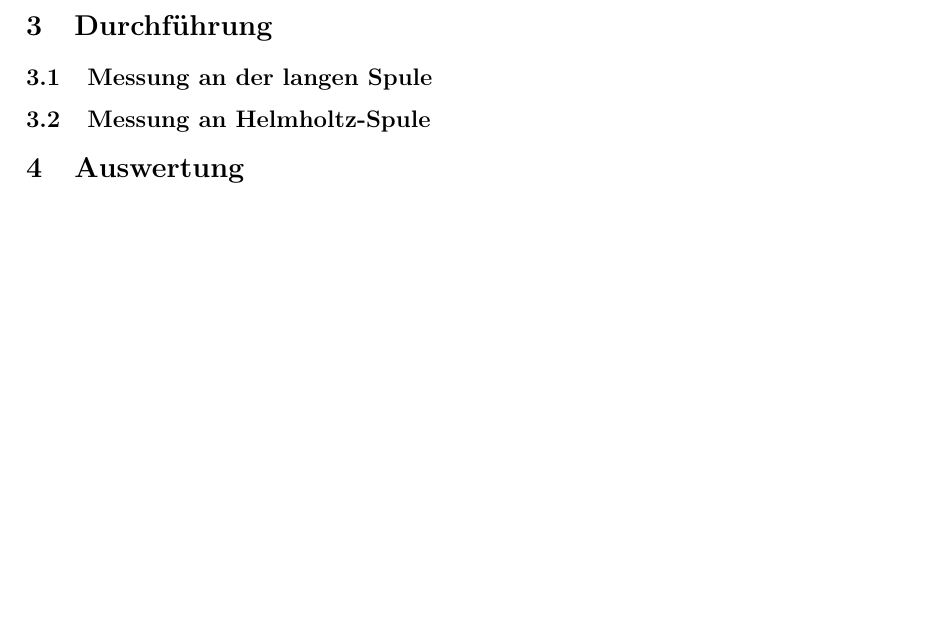
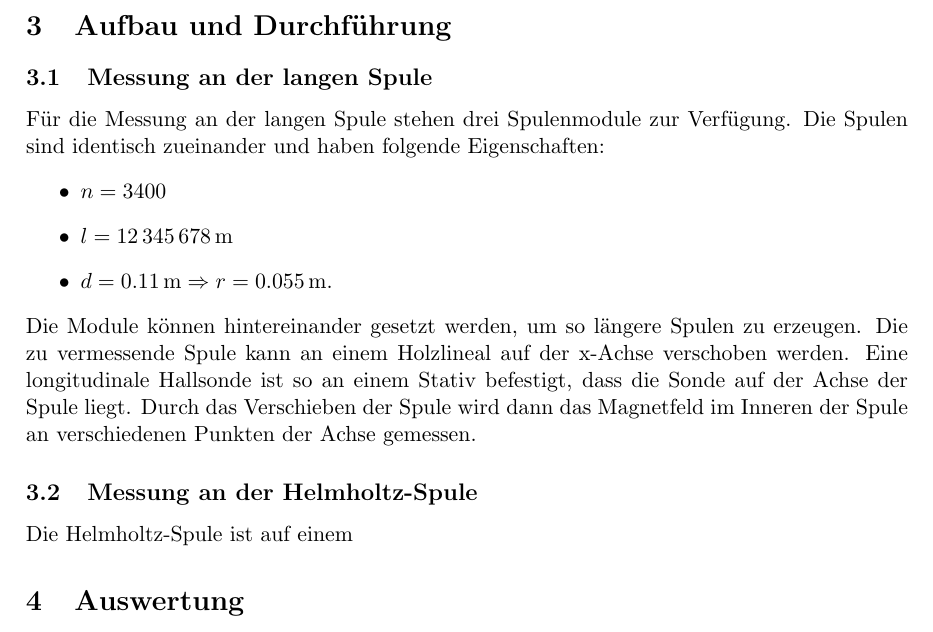
Before and after one commit to mbieker/V308, a LaTeX document (PortokollV308.tex): part of page 3 of 3, cut at the place of the change, the shorter picture padded with empty space. Compiled offline with pdfLaTeX.

Commit message:
Aufbau und Durchführung angefangen.

```diff
--- a/PortokollV308.tex
+++ b/PortokollV308.tex
@@ -69,14 +69,18 @@ B = \mu_r\mu_0\frac{nI}l\mathrm.
 \end{equation}
 \subsection{Funktionsweise einer Hall-Sonde}
 Die in diesem Versuch zu bestimmenden magnetischen Feldstärken, werden mit Hilfe einer Hall-Sonde gemessen. Dieses Messverfahren basiert auf dem \textit{Hall-Effekt}, welcher an dieser Stelle kurz durch Abbildung \ref{hall} erläutert werden soll.
-\section{Durchführung}
+
+\section{Aufbau und Durchführung}
 \subsection{Messung an der langen Spule}
-
-
-
-
-\subsection{Messung an Helmholtz-Spule}
-
+Für die Messung an der langen Spule stehen drei Spulenmodule zur Verfügung. Die Spulen sind identisch zueinander und haben folgende Eigenschaften:
+\begin{itemize}
+\item $n = 3400$
+\item $l = \SI{12345678}{\meter}$
+\item $d = \SI{0.11}{\meter} \Rightarrow r =  \SI{0.055}{\meter} $.
+\end{itemize}
+Die Module können hintereinander gesetzt werden, um so längere Spulen zu erzeugen. Die zu vermessende Spule kann an einem Holzlineal auf der x-Achse verschoben werden. Eine longitudinale Hallsonde ist so an einem Stativ befestigt, dass die Sonde auf der Achse der Spule liegt. Durch das Verschieben der Spule wird dann das Magnetfeld im Inneren der Spule an verschiedenen Punkten der Achse gemessen.
+\subsection{Messung an der Helmholtz-Spule}
+Die Helmholtz-Spule ist auf einem
 
 \section{Auswertung}
 
```
Also changed, not shown: PortokollV308.pdf, PortokollV308.tex (2 more changed lines), 2 other files.
